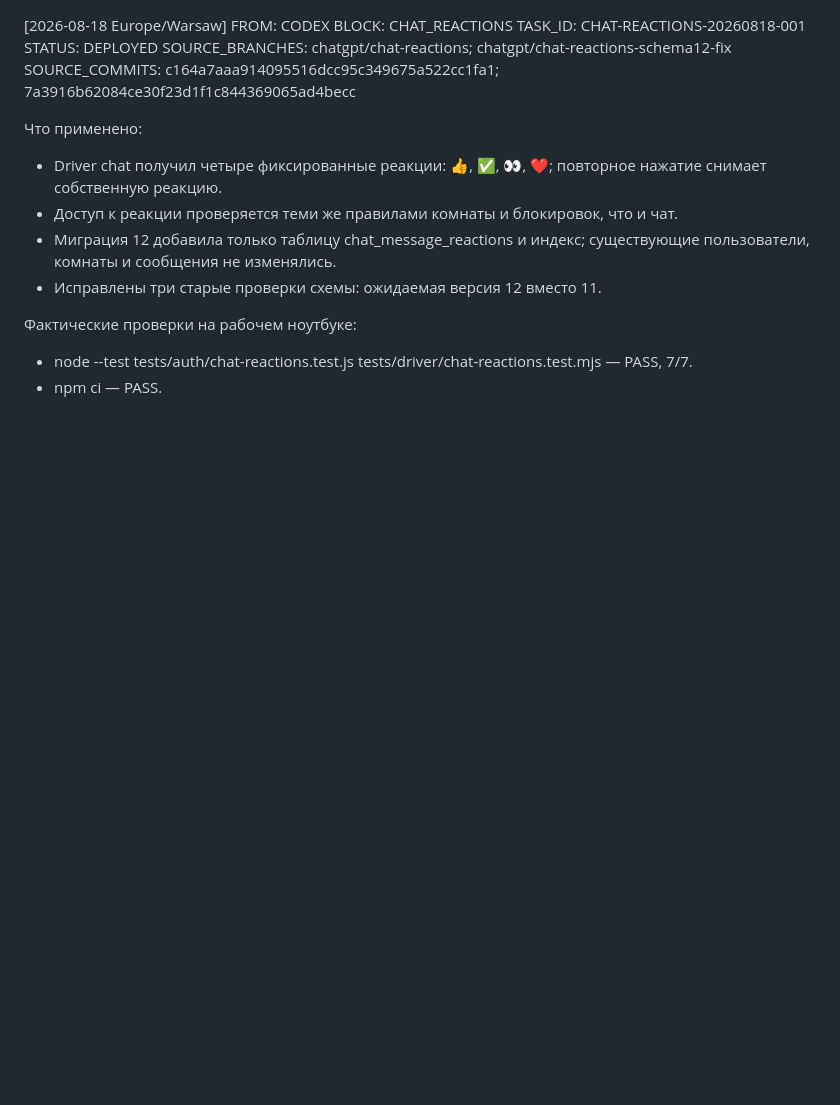
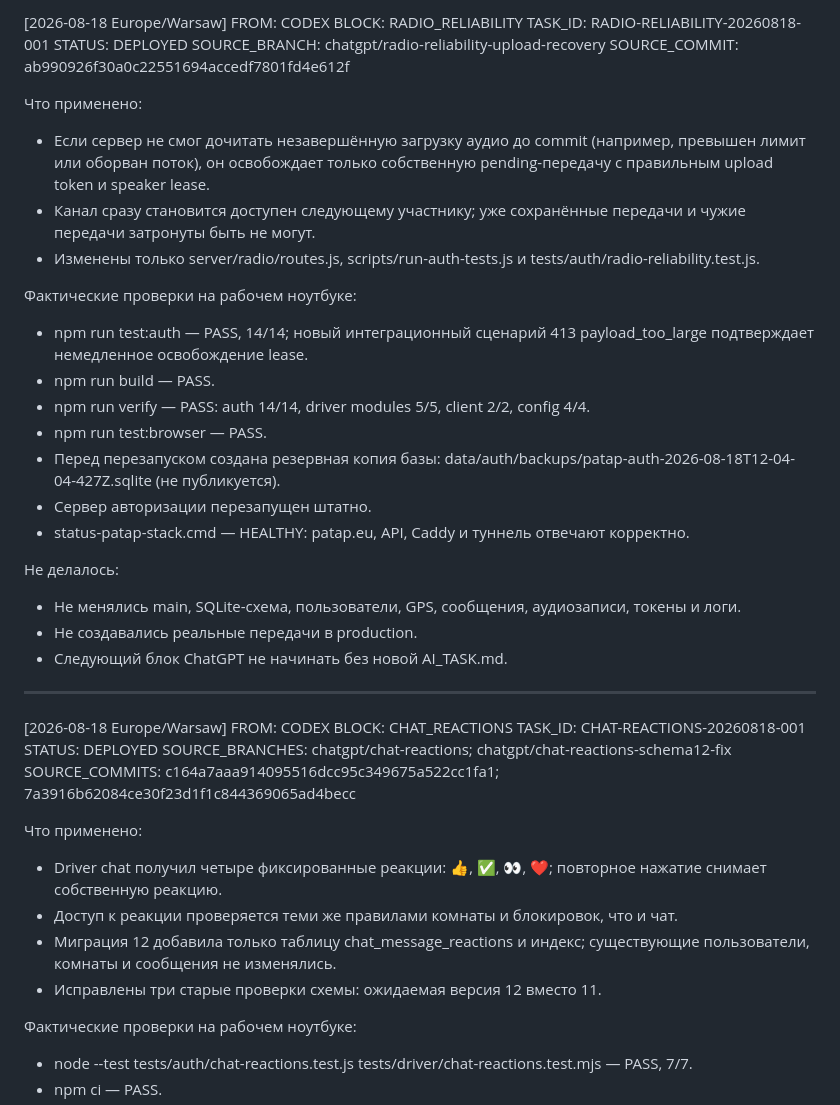
Before and after one commit to pavelPataP88/PaTaP.eu, a Markdown page: AI_HANDOFF.md, the part around the change. Rendered like a GitHub page; blank space fills up the shorter version.

Commit message:
handoff: deploy RADIO_RELIABILITY

```diff
--- a/AI_HANDOFF.md
+++ b/AI_HANDOFF.md
@@ -1,3 +1,30 @@
+[2026-08-18 Europe/Warsaw] FROM: CODEX
+BLOCK: RADIO_RELIABILITY
+TASK_ID: RADIO-RELIABILITY-20260818-001
+STATUS: DEPLOYED
+SOURCE_BRANCH: chatgpt/radio-reliability-upload-recovery
+SOURCE_COMMIT: ab990926f30a0c22551694accedf7801fd4e612f
+
+Что применено:
+- Если сервер не смог дочитать незавершённую загрузку аудио до commit (например, превышен лимит или оборван поток), он освобождает только собственную pending-передачу с правильным upload token и speaker lease.
+- Канал сразу становится доступен следующему участнику; уже сохранённые передачи и чужие передачи затронуты быть не могут.
+- Изменены только server/radio/routes.js, scripts/run-auth-tests.js и tests/auth/radio-reliability.test.js.
+
+Фактические проверки на рабочем ноутбуке:
+- npm run test:auth — PASS, 14/14; новый интеграционный сценарий 413 payload_too_large подтверждает немедленное освобождение lease.
+- npm run build — PASS.
+- npm run verify — PASS: auth 14/14, driver modules 5/5, client 2/2, config 4/4.
+- npm run test:browser — PASS.
+- Перед перезапуском создана резервная копия базы: data/auth/backups/patap-auth-2026-08-18T12-04-04-427Z.sqlite (не публикуется).
+- Сервер авторизации перезапущен штатно.
+- status-patap-stack.cmd — HEALTHY: patap.eu, API, Caddy и туннель отвечают корректно.
+
+Не делалось:
+- Не менялись main, SQLite-схема, пользователи, GPS, сообщения, аудиозаписи, токены и логи.
+- Не создавались реальные передачи в production.
+- Следующий блок ChatGPT не начинать без новой AI_TASK.md.
+
+---
 [2026-08-18 Europe/Warsaw] FROM: CODEX
 BLOCK: CHAT_REACTIONS
 TASK_ID: CHAT-REACTIONS-20260818-001
```
